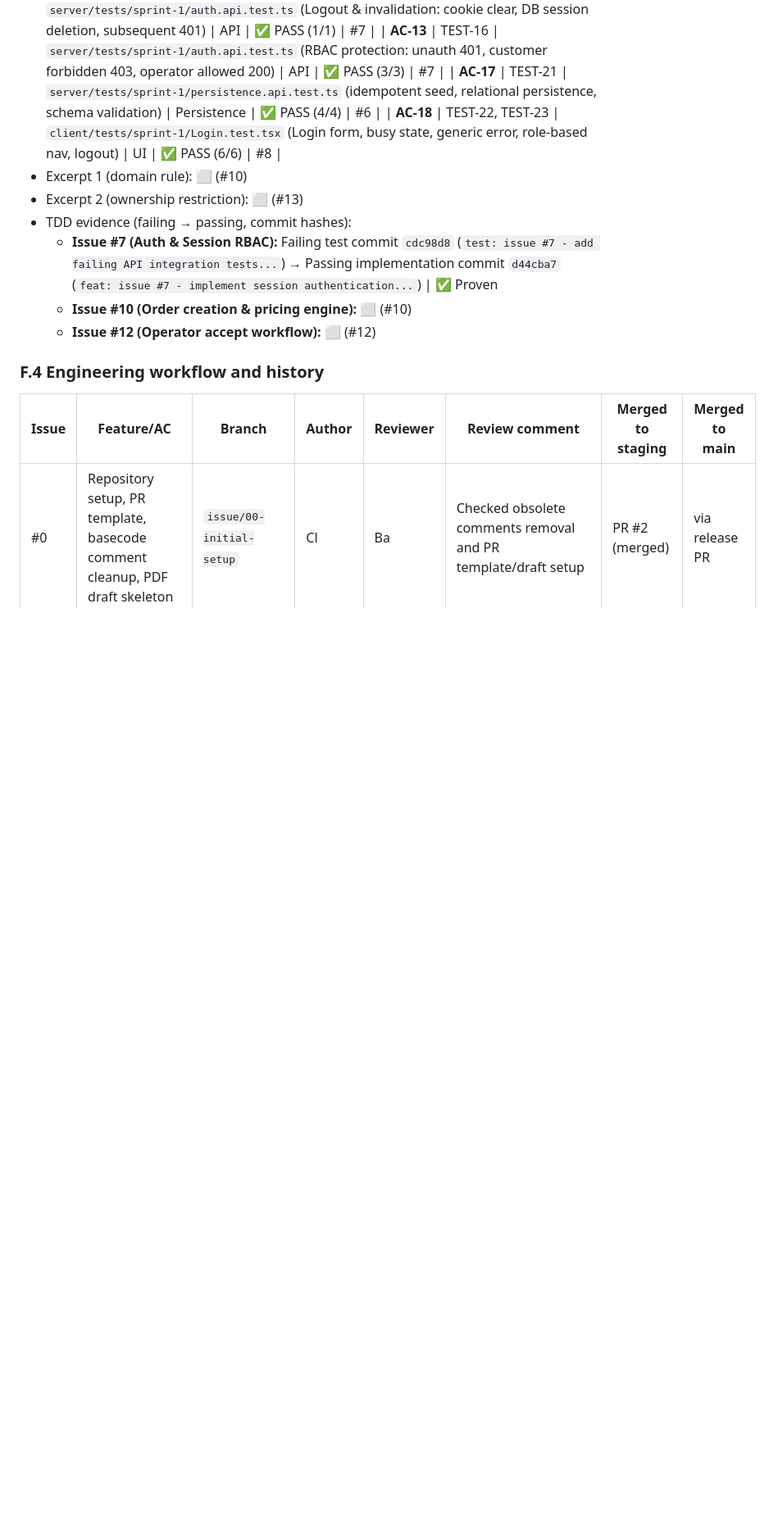
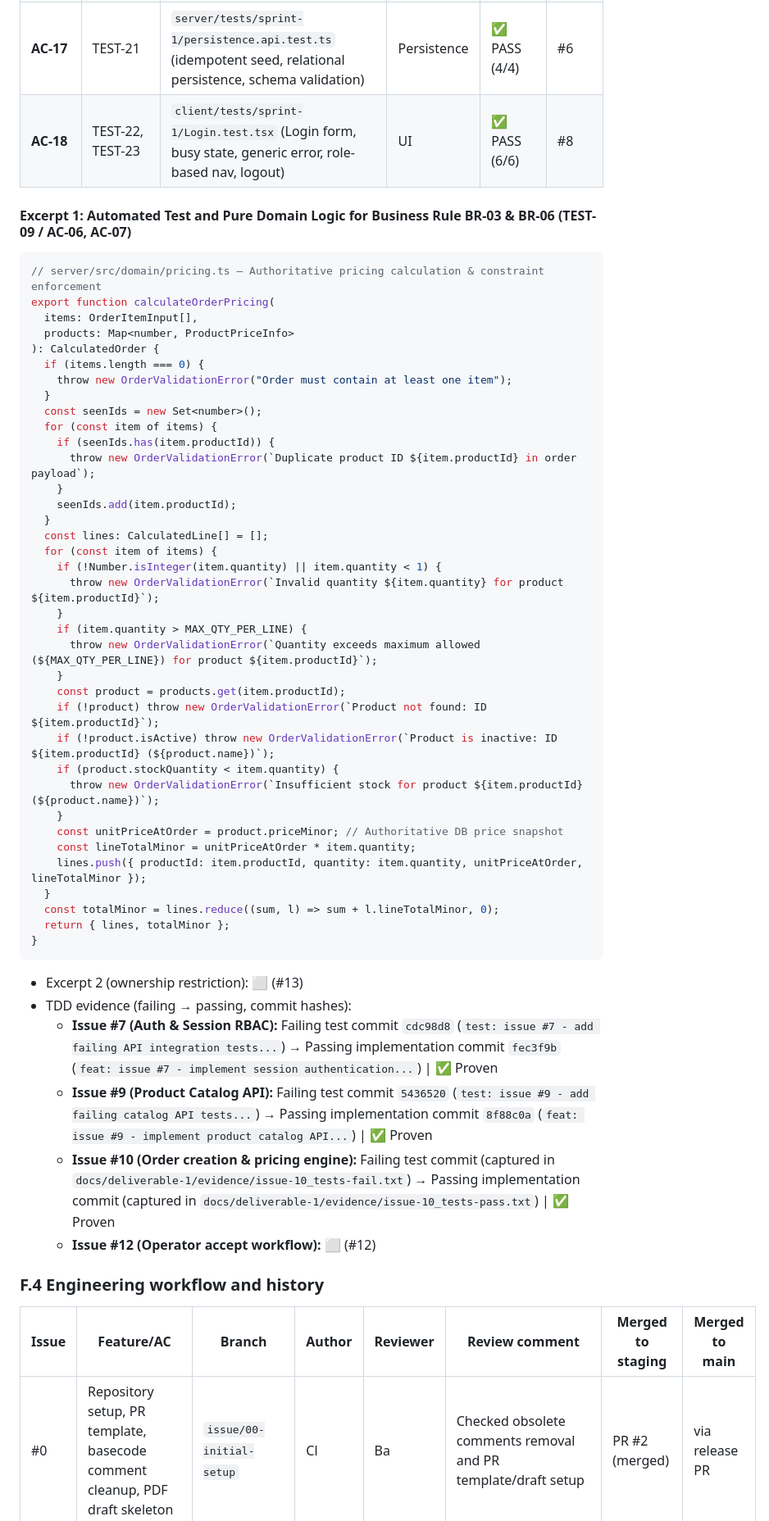
Before and after one commit to ShrekIsLife1/AttalHaterAccount, a Markdown page: docs/deliverable-1/PDF_DRAFT.md, the part around one of its changes. Shown at 82% size. GitHub-like rendering; blank space fills up the shorter version.

````diff
--- a/docs/deliverable-1/PDF_DRAFT.md
+++ b/docs/deliverable-1/PDF_DRAFT.md
@@ -397,11 +407,52 @@ The scope chosen for Sprint 1 is **compact, cohesive, and guaranteed to be feasi
 | **AC-13** | TEST-16 | `server/tests/sprint-1/auth.api.test.ts` (RBAC protection: unauth 401, customer forbidden 403, operator allowed 200) | API | ✅ PASS (3/3) | #7 |
 | **AC-17** | TEST-21 | `server/tests/sprint-1/persistence.api.test.ts` (idempotent seed, relational persistence, schema validation) | Persistence | ✅ PASS (4/4) | #6 |
 | **AC-18** | TEST-22, TEST-23 | `client/tests/sprint-1/Login.test.tsx` (Login form, busy state, generic error, role-based nav, logout) | UI | ✅ PASS (6/6) | #8 |
-- Excerpt 1 (domain rule): ⬜ (#10)
+
+#### Excerpt 1: Automated Test and Pure Domain Logic for Business Rule BR-03 & BR-06 (TEST-09 / AC-06, AC-07)
+```typescript
+// server/src/domain/pricing.ts — Authoritative pricing calculation & constraint enforcement
+export function calculateOrderPricing(
+  items: OrderItemInput[],
+  products: Map<number, ProductPriceInfo>
+): CalculatedOrder {
+  if (items.length === 0) {
+    throw new OrderValidationError("Order must contain at least one item");
+  }
+  const seenIds = new Set<number>();
+  for (const item of items) {
+    if (seenIds.has(item.productId)) {
+      throw new OrderValidationError(`Duplicate product ID ${item.productId} in order payload`);
+    }
+    seenIds.add(item.productId);
+  }
+  const lines: CalculatedLine[] = [];
+  for (const item of items) {
+    if (!Number.isInteger(item.quantity) || item.quantity < 1) {
+      throw new OrderValidationError(`Invalid quantity ${item.quantity} for product ${item.productId}`);
+    }
+    if (item.quantity > MAX_QTY_PER_LINE) {
+      throw new OrderValidationError(`Quantity exceeds maximum allowed (${MAX_QTY_PER_LINE}) for product ${item.productId}`);
+    }
+    const product = products.get(item.productId);
+    if (!product) throw new OrderValidationError(`Product not found: ID ${item.productId}`);
+    if (!product.isActive) throw new OrderValidationError(`Product is inactive: ID ${item.productId} (${product.name})`);
+    if (product.stockQuantity < item.quantity) {
+      throw new OrderValidationError(`Insufficient stock for product ${item.productId} (${product.name})`);
+    }
+    const unitPriceAtOrder = product.priceMinor; // Authoritative DB price snapshot
+    const lineTotalMinor = unitPriceAtOrder * item.quantity;
+    lines.push({ productId: item.productId, quantity: item.quantity, unitPriceAtOrder, lineTotalMinor });
+  }
+  const totalMinor = lines.reduce((sum, l) => sum + l.lineTotalMinor, 0);
+  return { lines, totalMinor };
+}
+```
+
 - Excerpt 2 (ownership restriction): ⬜ (#13)
 - TDD evidence (failing → passing, commit hashes):
-  - **Issue #7 (Auth & Session RBAC):** Failing test commit `cdc98d8` (`test: issue #7 - add failing API integration tests...`) → Passing implementation commit `d44cba7` (`feat: issue #7 - implement session authentication...`) | ✅ Proven
-  - **Issue #10 (Order creation & pricing engine):** ⬜ (#10)
+  - **Issue #7 (Auth & Session RBAC):** Failing test commit `cdc98d8` (`test: issue #7 - add failing API integration tests...`) → Passing implementation commit `fec3f9b` (`feat: issue #7 - implement session authentication...`) | ✅ Proven
+  - **Issue #9 (Product Catalog API):** Failing test commit `5436520` (`test: issue #9 - add failing catalog API tests...`) → Passing implementation commit `8f88c0a` (`feat: issue #9 - implement product catalog API...`) | ✅ Proven
+  - **Issue #10 (Order creation & pricing engine):** Failing test commit (captured in `docs/deliverable-1/evidence/issue-10_tests-fail.txt`) → Passing implementation commit (captured in `docs/deliverable-1/evidence/issue-10_tests-pass.txt`) | ✅ Proven
   - **Issue #12 (Operator accept workflow):** ⬜ (#12)
 ### F.4 Engineering workflow and history
 | Issue | Feature/AC | Branch | Author | Reviewer | Review comment | Merged to staging | Merged to main |
````
Also changed, not shown: other parts of docs/deliverable-1/PDF_DRAFT.md (+22 -9 lines), docs/deliverable-1/evidence/issue-06_persistence_test.png, docs/deliverable-1/evidence/issue-06_seed_terminal.png, docs/deliverable-1/evidence/issue-07_auth_test.png, docs/deliverable-1/evidence/issue-09_catalog_test.png, docs/deliverable-1/evidence/issue-10_orders_test.png (added), 10 other files.
